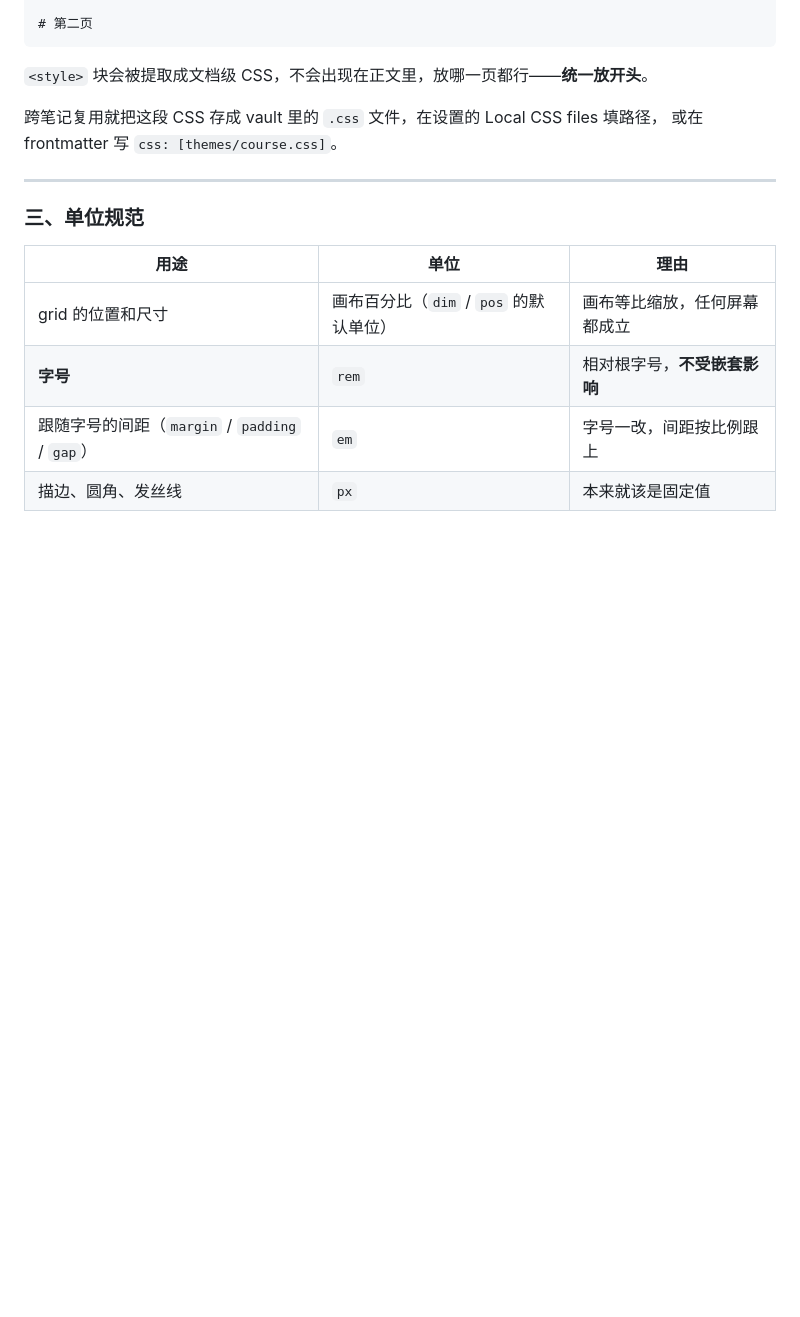
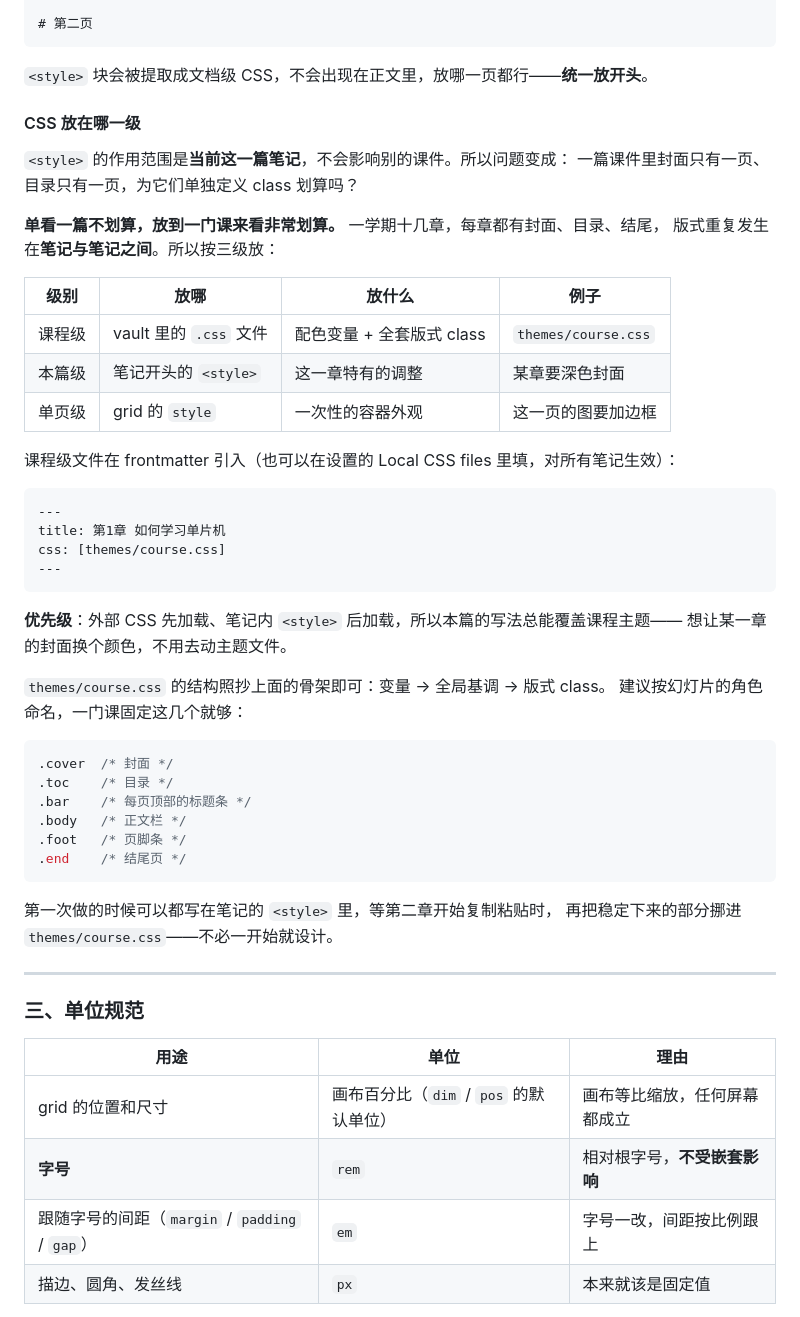
Before and after one commit to zjianwu261/obsidian-reveal-slides, a Markdown page: README.md, the part around the change. Rendered like a GitHub page; blank space fills up the shorter version.

Commit message:
Explain which level CSS belongs at
A single deck has one cover and one agenda, so defining classes for them
looks like overkill - until you notice the reuse happens between notes,
not inside one. Documents the three levels (course theme file, per-note
style block, single grid), how to load a theme from frontmatter, and that
the note's own style wins over the theme so a chapter can deviate without
touching it.

````diff
--- a/README.md
+++ b/README.md
@@ -433,8 +433,46 @@ margin: 0.01
 
 `<style>` 块会被提取成文档级 CSS，不会出现在正文里，放哪一页都行——**统一放开头**。
 
-跨笔记复用就把这段 CSS 存成 vault 里的 `.css` 文件，在设置的 Local CSS files 填路径，
-或在 frontmatter 写 `css: [themes/course.css]`。
+#### CSS 放在哪一级
+
+`<style>` 的作用范围是**当前这一篇笔记**，不会影响别的课件。所以问题变成：
+一篇课件里封面只有一页、目录只有一页，为它们单独定义 class 划算吗？
+
+**单看一篇不划算，放到一门课来看非常划算。** 一学期十几章，每章都有封面、目录、结尾，
+版式重复发生在**笔记与笔记之间**。所以按三级放：
+
+| 级别 | 放哪 | 放什么 | 例子 |
+|------|------|--------|------|
+| 课程级 | vault 里的 `.css` 文件 | 配色变量 + 全套版式 class | `themes/course.css` |
+| 本篇级 | 笔记开头的 `<style>` | 这一章特有的调整 | 某章要深色封面 |
+| 单页级 | grid 的 `style` | 一次性的容器外观 | 这一页的图要加边框 |
+
+课程级文件在 frontmatter 引入（也可以在设置的 Local CSS files 里填，对所有笔记生效）：
+
+```yaml
+---
+title: 第1章 如何学习单片机
+css: [themes/course.css]
+---
+```
+
+**优先级**：外部 CSS 先加载、笔记内 `<style>` 后加载，所以本篇的写法总能覆盖课程主题——
+想让某一章的封面换个颜色，不用去动主题文件。
+
+`themes/course.css` 的结构照抄上面的骨架即可：变量 → 全局基调 → 版式 class。
+建议按幻灯片的角色命名，一门课固定这几个就够：
+
+```css
+.cover  /* 封面 */
+.toc    /* 目录 */
+.bar    /* 每页顶部的标题条 */
+.body   /* 正文栏 */
+.foot   /* 页脚条 */
+.end    /* 结尾页 */
+```
+
+第一次做的时候可以都写在笔记的 `<style>` 里，等第二章开始复制粘贴时，
+再把稳定下来的部分挪进 `themes/course.css`——不必一开始就设计。
 
 ---
 
````
